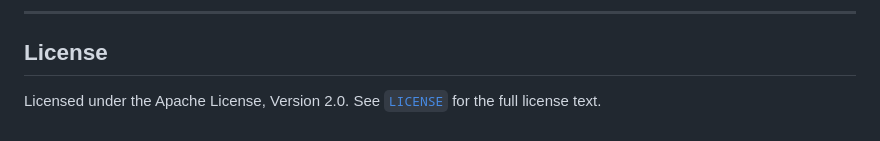
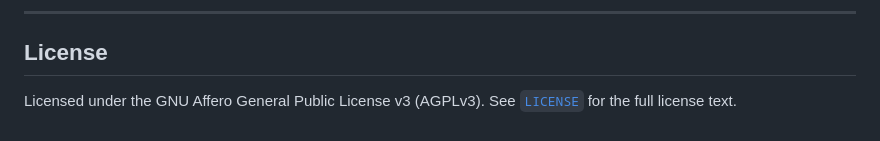
Before and after one commit to raftkv/raftkv, a Markdown page: README.md, the part around the change. Rendered like a GitHub page.

Commit message:
fix(docs): correct license reference in README — Apache 2.0 → AGPLv3
README License section said 'Apache License, Version 2.0' but LICENSE
file is GNU AGPLv3 and badge is AGPLv3. Fixed text to match.

```diff
--- a/README.md
+++ b/README.md
@@ -373,5 +373,5 @@ library before merging.
 
 ## License
 
-Licensed under the Apache License, Version 2.0. See [`LICENSE`](LICENSE) for
-the full license text.
+Licensed under the GNU Affero General Public License v3 (AGPLv3). See
+[`LICENSE`](LICENSE) for the full license text.
```
